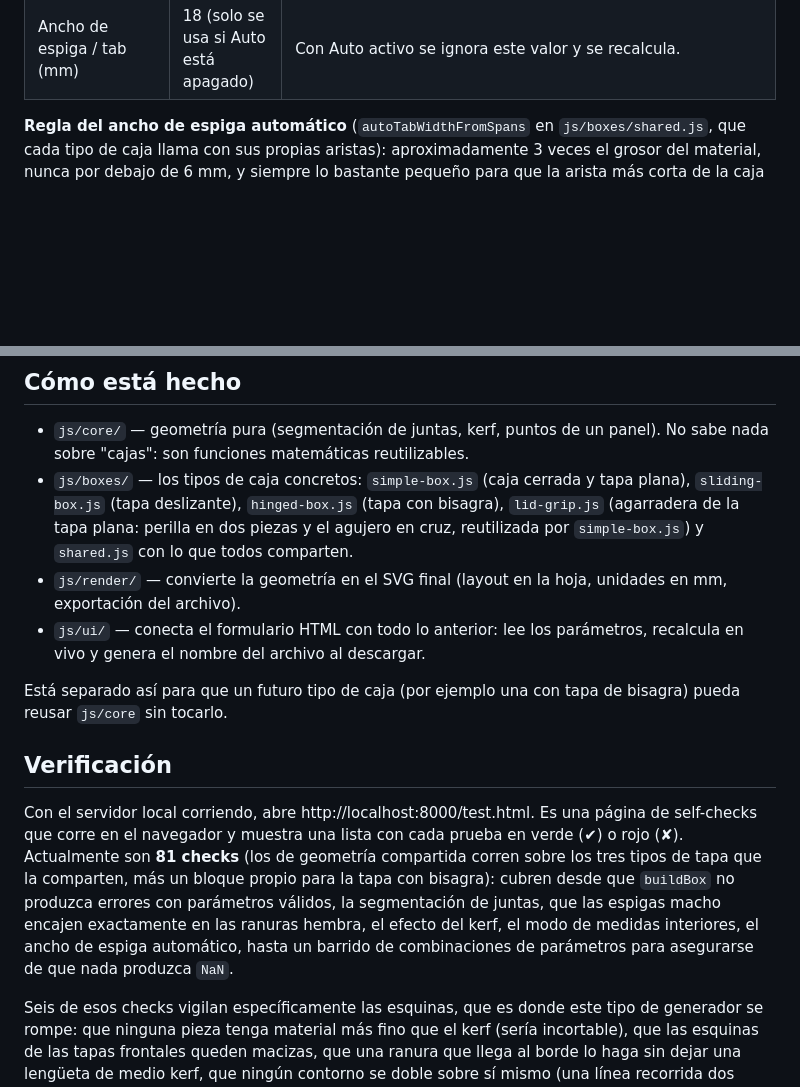
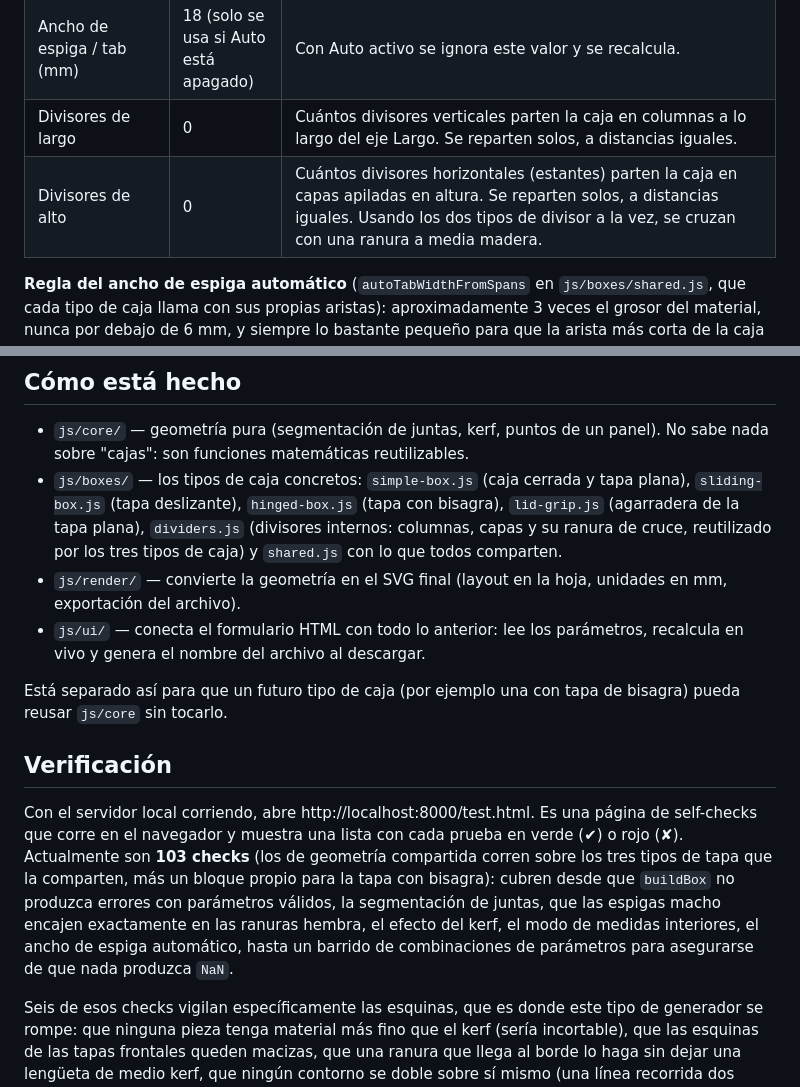
Before and after one commit to danmoren-repo/BoxMakerStudioKerf, a Markdown page: README.md, 2 parts joined by grey strips. GitHub-like rendering; blank space fills up the shorter version.

Commit message:
Document internal dividers Co-Authored-By: Claude Haiku 4.5 <noreply@anthropic.com> Claude-Session: https://claude.ai/code/session_01UKupMh3eDYwDWmE6qirJSr

```diff
--- a/README.md
+++ b/README.md
@@ -40,6 +40,8 @@ Luego abre http://localhost:8000 en el navegador.
 | Kerf (mm) | 0.15 | Es el ancho que se come el láser al cortar. Se calibra con un corte de prueba. Referencia orientativa: MDF 3 mm ≈ 0.10–0.20 mm, acrílico ≈ 0.15–0.25 mm. Debe ser siempre menor que el grosor del material. |
 | Auto (ancho de espiga) | activado | Cuando está activo, calcula el ancho de la espiga (tab) por ti con la regla de abajo. Desactívalo para fijar un valor manual. |
 | Ancho de espiga / tab (mm) | 18 (solo se usa si Auto está apagado) | Con Auto activo se ignora este valor y se recalcula. |
+| Divisores de largo | 0 | Cuántos divisores verticales parten la caja en columnas a lo largo del eje Largo. Se reparten solos, a distancias iguales. |
+| Divisores de alto | 0 | Cuántos divisores horizontales (estantes) parten la caja en capas apiladas en altura. Se reparten solos, a distancias iguales. Usando los dos tipos de divisor a la vez, se cruzan con una ranura a media madera. |
 
 **Regla del ancho de espiga automático** (`autoTabWidthFromSpans` en `js/boxes/shared.js`, que cada tipo de caja llama con sus propias aristas): aproximadamente 3 veces el grosor del material, nunca por debajo de 6 mm, y siempre lo bastante pequeño para que la arista más corta de la caja quede con al menos 3 segmentos de espiga.
 
@@ -59,7 +61,7 @@ Con un material nuevo, lo primero es hacer un corte de prueba en cartón para ca
 ## Cómo está hecho
 
 - `js/core/` — geometría pura (segmentación de juntas, kerf, puntos de un panel). No sabe nada sobre "cajas": son funciones matemáticas reutilizables.
-- `js/boxes/` — los tipos de caja concretos: `simple-box.js` (caja cerrada y tapa plana), `sliding-box.js` (tapa deslizante), `hinged-box.js` (tapa con bisagra), `lid-grip.js` (agarradera de la tapa plana: perilla en dos piezas y el agujero en cruz, reutilizada por `simple-box.js`) y `shared.js` con lo que todos comparten.
+- `js/boxes/` — los tipos de caja concretos: `simple-box.js` (caja cerrada y tapa plana), `sliding-box.js` (tapa deslizante), `hinged-box.js` (tapa con bisagra), `lid-grip.js` (agarradera de la tapa plana), `dividers.js` (divisores internos: columnas, capas y su ranura de cruce, reutilizado por los tres tipos de caja) y `shared.js` con lo que todos comparten.
 - `js/render/` — convierte la geometría en el SVG final (layout en la hoja, unidades en mm, exportación del archivo).
 - `js/ui/` — conecta el formulario HTML con todo lo anterior: lee los parámetros, recalcula en vivo y genera el nombre del archivo al descargar.
 
@@ -67,7 +69,7 @@ Está separado así para que un futuro tipo de caja (por ejemplo una con tapa de
 
 ## Verificación
 
-Con el servidor local corriendo, abre http://localhost:8000/test.html. Es una página de self-checks que corre en el navegador y muestra una lista con cada prueba en verde (✔) o rojo (✘). Actualmente son **81 checks** (los de geometría compartida corren sobre los tres tipos de tapa que la comparten, más un bloque propio para la tapa con bisagra): cubren desde que `buildBox` no produzca errores con parámetros válidos, la segmentación de juntas, que las espigas macho encajen exactamente en las ranuras hembra, el efecto del kerf, el modo de medidas interiores, el ancho de espiga automático, hasta un barrido de combinaciones de parámetros para asegurarse de que nada produzca `NaN`.
+Con el servidor local corriendo, abre http://localhost:8000/test.html. Es una página de self-checks que corre en el navegador y muestra una lista con cada prueba en verde (✔) o rojo (✘). Actualmente son **103 checks** (los de geometría compartida corren sobre los tres tipos de tapa que la comparten, más un bloque propio para la tapa con bisagra): cubren desde que `buildBox` no produzca errores con parámetros válidos, la segmentación de juntas, que las espigas macho encajen exactamente en las ranuras hembra, el efecto del kerf, el modo de medidas interiores, el ancho de espiga automático, hasta un barrido de combinaciones de parámetros para asegurarse de que nada produzca `NaN`.
 
 Seis de esos checks vigilan específicamente las esquinas, que es donde este tipo de generador se rompe: que ninguna pieza tenga material más fino que el kerf (sería incortable), que las esquinas de las tapas frontales queden macizas, que una ranura que llega al borde lo haga sin dejar una lengüeta de medio kerf, que ningún contorno se doble sobre sí mismo (una línea recorrida dos veces = el láser cortando dos veces sobre el mismo sitio), que ninguna esquina quede sujeta por un puente de material más fino que el kerf (se caería al cortar), y que ninguna espiga del lateral invada la esquina por donde tiene que entrar la tapa deslizante (la tapa se quedaría a medio camino).
 
```
